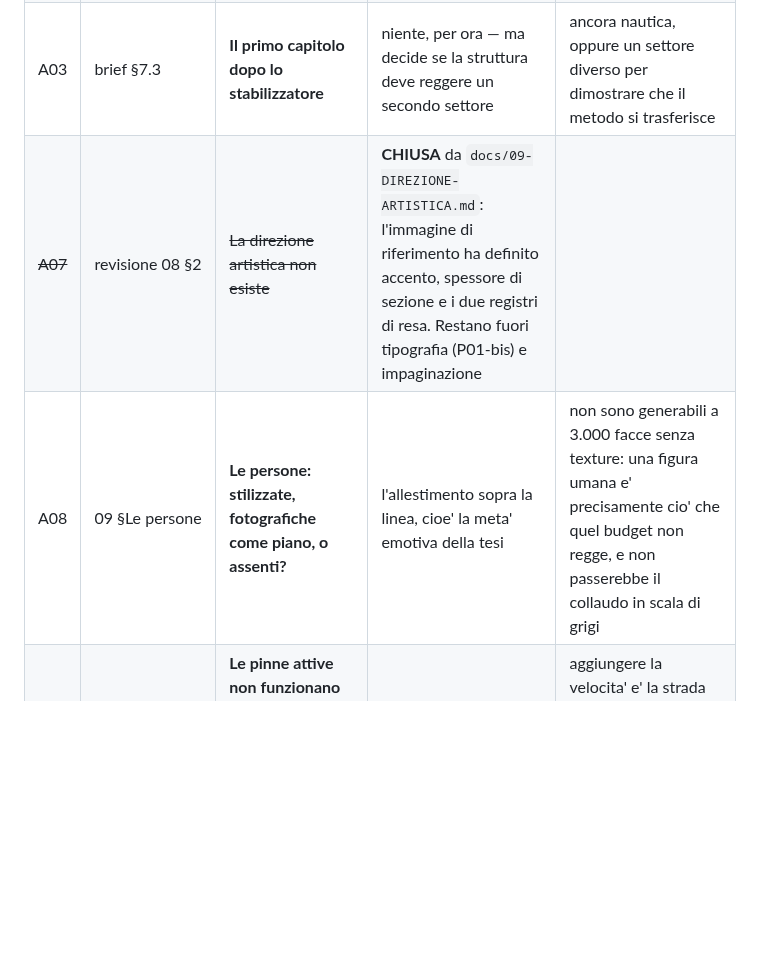
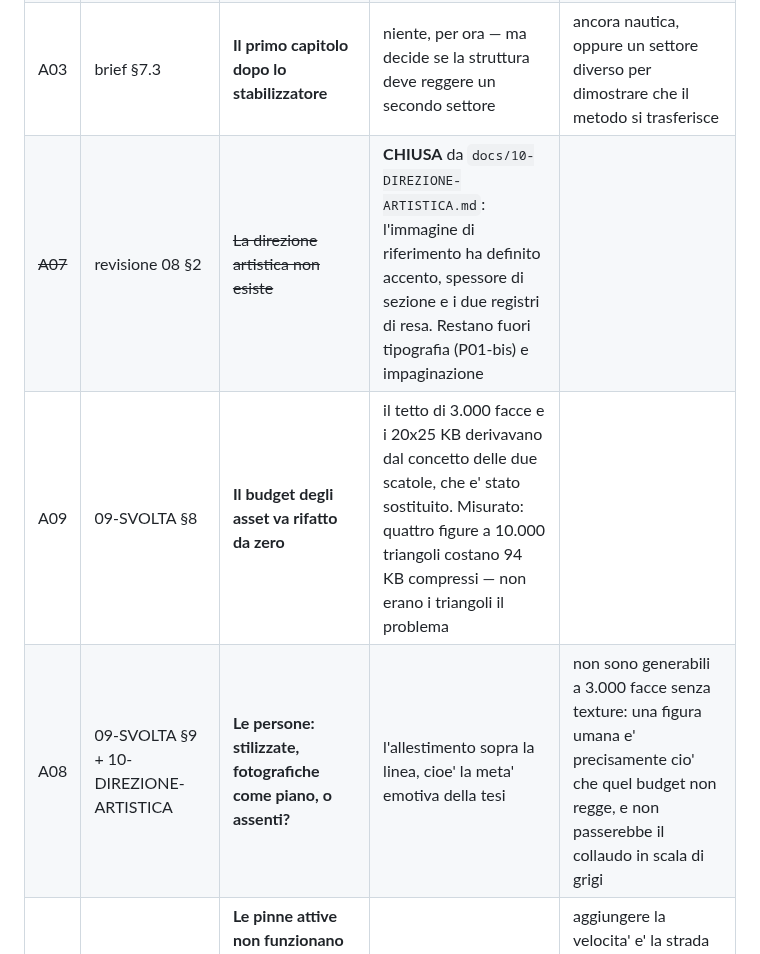
Before and after one commit to Villani85/nautica, a Markdown page: docs/03-DECISIONI.md, the part around one of its changes. Drawn GitHub-style; blank space fills up the shorter version.

```diff
--- a/docs/03-DECISIONI.md
+++ b/docs/03-DECISIONI.md
@@ -106,8 +111,9 @@ ordinario fatto bene, ed e' gia' quasi tutto in piedi.
 | A01 | brief §7.1 | **Il nome del sito** | il registro di ogni riga di testo, il marchio, il dominio | nome di studio (es. il titolo del brief), oppure nome proprio |
 | A02 | brief §7.2 | **La lingua** | tutto il copy, e la leggibilità della sezione 3 da parte della giuria | inglese; italiano con etichette tecniche in inglese; italiano puro |
 | A03 | brief §7.3 | **Il primo capitolo dopo lo stabilizzatore** | niente, per ora — ma decide se la struttura deve reggere un secondo settore | ancora nautica, oppure un settore diverso per dimostrare che il metodo si trasferisce |
-| ~~A07~~ | revisione 08 §2 | ~~La direzione artistica non esiste~~ | **CHIUSA** da `docs/09-DIREZIONE-ARTISTICA.md`: l'immagine di riferimento ha definito accento, spessore di sezione e i due registri di resa. Restano fuori tipografia (P01-bis) e impaginazione |
-| A08 | 09 §Le persone | **Le persone: stilizzate, fotografiche come piano, o assenti?** | l'allestimento sopra la linea, cioe' la meta' emotiva della tesi | non sono generabili a 3.000 facce senza texture: una figura umana e' precisamente cio' che quel budget non regge, e non passerebbe il collaudo in scala di grigi |
+| ~~A07~~ | revisione 08 §2 | ~~La direzione artistica non esiste~~ | **CHIUSA** da `docs/10-DIREZIONE-ARTISTICA.md`: l'immagine di riferimento ha definito accento, spessore di sezione e i due registri di resa. Restano fuori tipografia (P01-bis) e impaginazione |
+| A09 | 09-SVOLTA §8 | **Il budget degli asset va rifatto da zero** | il tetto di 3.000 facce e i 20x25 KB derivavano dal concetto delle due scatole, che e' stato sostituito. Misurato: quattro figure a 10.000 triangoli costano 94 KB compressi — non erano i triangoli il problema |
+| A08 | 09-SVOLTA §9 + 10-DIREZIONE-ARTISTICA | **Le persone: stilizzate, fotografiche come piano, o assenti?** | l'allestimento sopra la linea, cioe' la meta' emotiva della tesi | non sono generabili a 3.000 facce senza texture: una figura umana e' precisamente cio' che quel budget non regge, e non passerebbe il collaudo in scala di grigi |
 | A06 | 07-RIFERIMENTI-TECNICI §3.1 | **Le pinne attive non funzionano da ferme**: si aggiunge la velocita' come grandezza visibile, o si dichiara il limite? | la verosimiglianza della dimostrazione davanti a un tecnico del settore | aggiungere la velocita' e' la strada che rafforza la tesi — *la parte invisibile funziona solo se la nave cammina* — ma allunga il lavoro sulla sequenza d'oro |
 | A05 | N1 del 2° revisore | **La rete nella community Awwwards** | l'Honorable Mention, quindi tutto il percorso | serve 6,5 **anche** dagli utenti qualificati, oltre che dalla giuria: due votazioni separate. Con rete pari a zero non si prende nemmeno l'HM, ed e' l'unica cosa che non si recupera lavorando meglio alla fine |
 | A04 | P01-bis | **Quali due famiglie tipografiche** | il CSS, ma **non** il porto a Vite né i difetti | da decidere **dopo** il censimento delle `font-family` degli ultimi 20 SOTD |
```
Also changed, not shown: other parts of docs/03-DECISIONI.md (+5 -0 lines), docs/09-SVOLTA-YACHT.md (added, +493 -0 lines), docs/10-DIREZIONE-ARTISTICA.md (renamed from docs/09-DIREZIONE-ARTISTICA.md).
